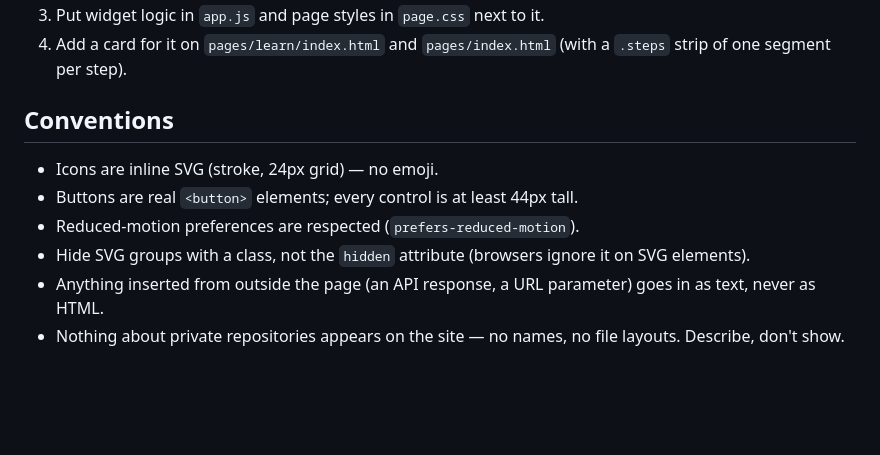
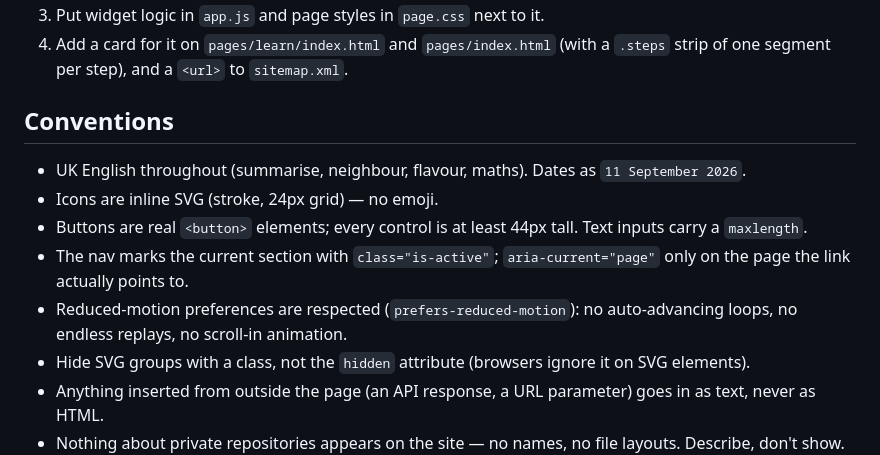
Before and after one commit to alexratmanpl/alexratman, a Markdown page: DEVELOPING.md, the part around one of its changes. GitHub-like rendering; blank space fills up the shorter version.

```diff
--- a/DEVELOPING.md
+++ b/DEVELOPING.md
@@ -51,11 +59,13 @@ Black, white, greys, and one red. See `assets/site.css` for the tokens.
 3. Put widget logic in `app.js` and page styles in `page.css` next to it.
-4. Add a card for it on `pages/learn/index.html` and `pages/index.html` (with a `.steps` strip of one segment per step).
+4. Add a card for it on `pages/learn/index.html` and `pages/index.html` (with a `.steps` strip of one segment per step), and a `<url>` to `sitemap.xml`.
 
 ## Conventions
 
+- UK English throughout (summarise, neighbour, flavour, maths). Dates as `11 September 2026`.
 - Icons are inline SVG (stroke, 24px grid) — no emoji.
-- Buttons are real `<button>` elements; every control is at least 44px tall.
-- Reduced-motion preferences are respected (`prefers-reduced-motion`).
+- Buttons are real `<button>` elements; every control is at least 44px tall. Text inputs carry a `maxlength`.
+- The nav marks the current section with `class="is-active"`; `aria-current="page"` only on the page the link actually points to.
+- Reduced-motion preferences are respected (`prefers-reduced-motion`): no auto-advancing loops, no endless replays, no scroll-in animation.
 - Hide SVG groups with a class, not the `hidden` attribute (browsers ignore it on SVG elements).
 - Anything inserted from outside the page (an API response, a URL parameter) goes in as text, never as HTML.
 - Nothing about private repositories appears on the site — no names, no file layouts. Describe, don't show.
```
Also changed, not shown: other parts of DEVELOPING.md (+13 -5 lines).
